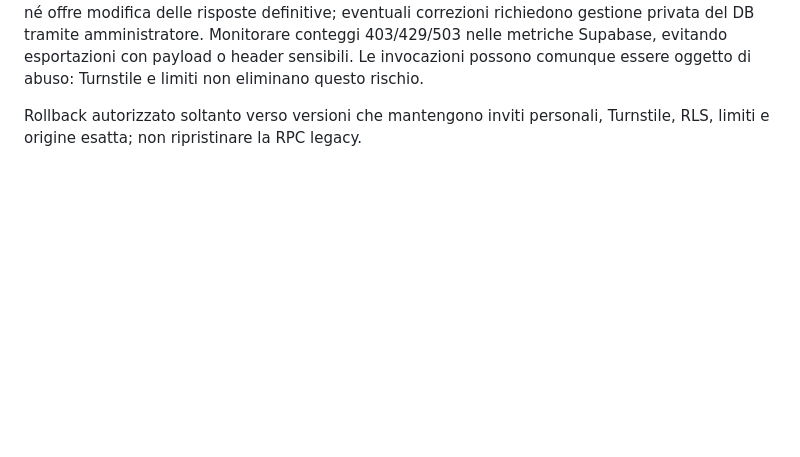
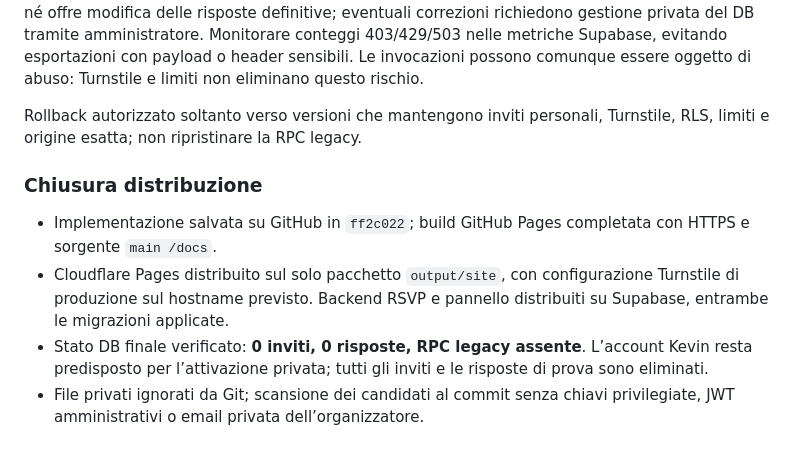
Before and after one commit to AngeloAlbanesi/Invito_18-esimo_Kevin, a Markdown page: security_best_practices_report.md, the part around the change. GitHub-like rendering; blank space fills up the shorter version.

Commit message:
Record verified Cloudflare and Supabase security rollout

```diff
--- a/security_best_practices_report.md
+++ b/security_best_practices_report.md
@@ -181,3 +181,11 @@ di abuso: Turnstile e limiti non eliminano questo rischio.
 
 Rollback autorizzato soltanto verso versioni che mantengono inviti personali,
 Turnstile, RLS, limiti e origine esatta; non ripristinare la RPC legacy.
+
+
+### Chiusura distribuzione
+
+- Implementazione salvata su GitHub in `ff2c022`; build GitHub Pages completata con HTTPS e sorgente `main /docs`.
+- Cloudflare Pages distribuito sul solo pacchetto `output/site`, con configurazione Turnstile di produzione sul hostname previsto. Backend RSVP e pannello distribuiti su Supabase, entrambe le migrazioni applicate.
+- Stato DB finale verificato: **0 inviti, 0 risposte, RPC legacy assente**. L’account Kevin resta predisposto per l’attivazione privata; tutti gli inviti e le risposte di prova sono eliminati.
+- File privati ignorati da Git; scansione dei candidati al commit senza chiavi privilegiate, JWT amministrativi o email privata dell’organizzatore.
```
